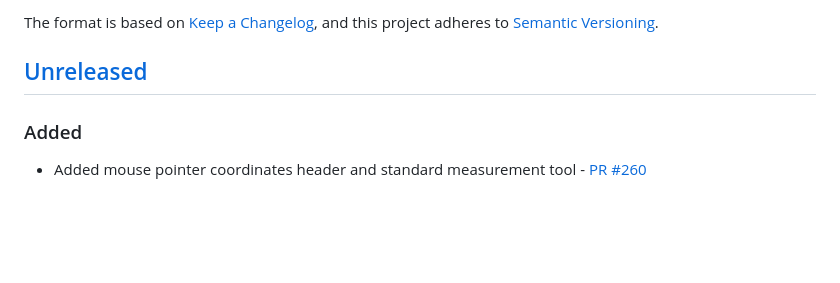
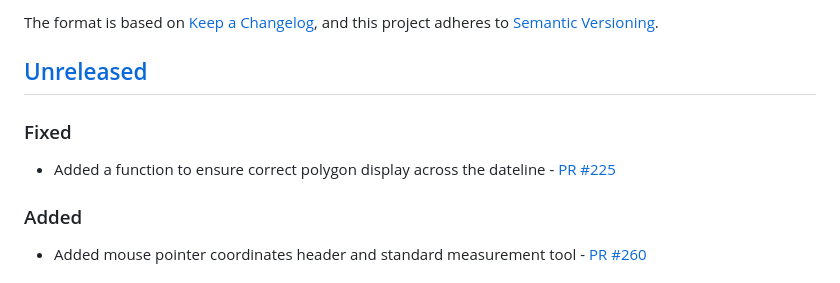
Before and after one commit to 4DModeller/fdmr, a Markdown page: CHANGELOG.md, the part around the change. Rendered like a GitHub page; blank space fills up the shorter version.

```diff
--- a/CHANGELOG.md
+++ b/CHANGELOG.md
@@ -6,6 +6,9 @@ The format is based on [Keep a Changelog](https://keepachangelog.com/en/1.1.0/),
 and this project adheres to [Semantic Versioning](https://semver.org/spec/v2.0.0.html).
 
 ## [Unreleased](https://github.com/openghg/openghg/compare/0.1.1...HEAD)
+
+### Fixed
+- Added a function to ensure correct polygon display across the dateline - [PR #225](https://github.com/4DModeller/fdmr/pull/225)
 
 ### Added
 
```
